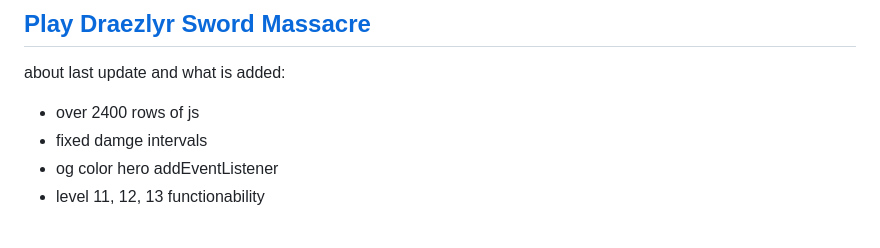
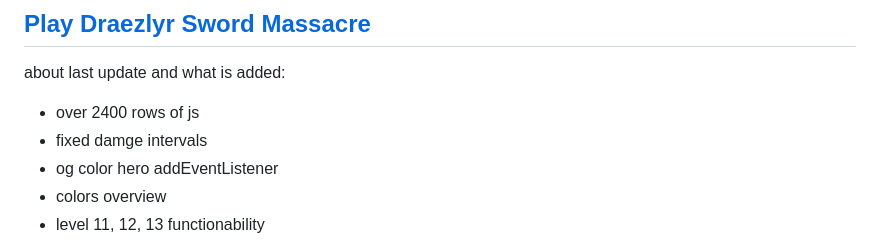
Before and after one commit to deesdav/draezlyr-wielder, a Markdown page: README.md, the part around the change. Drawn GitHub-style.

```diff
--- a/README.md
+++ b/README.md
@@ -6,6 +6,7 @@ about last update and what is added:
  - over 2400 rows of js
  - fixed damge intervals
  - og color hero addEventListener
+ - colors overview
  - level 11, 12, 13 functionability
 
 <img style="height: 200px; width: 200px;" src="./res/img/hero.idle.png"><img style="height: 200px; width: 200px;" src="./res/img/hero.attack.png">
```
Also changed, not shown: res/img/blue.hero.attack.png (added), res/img/blue.hero.idle.png (added), res/img/green.hero.attack.png (added), res/img/green.hero.idle.png (added), res/img/yellow.hero.attack.png (added), res/img/yellow.hero.idle.png (added), 3 other files.
